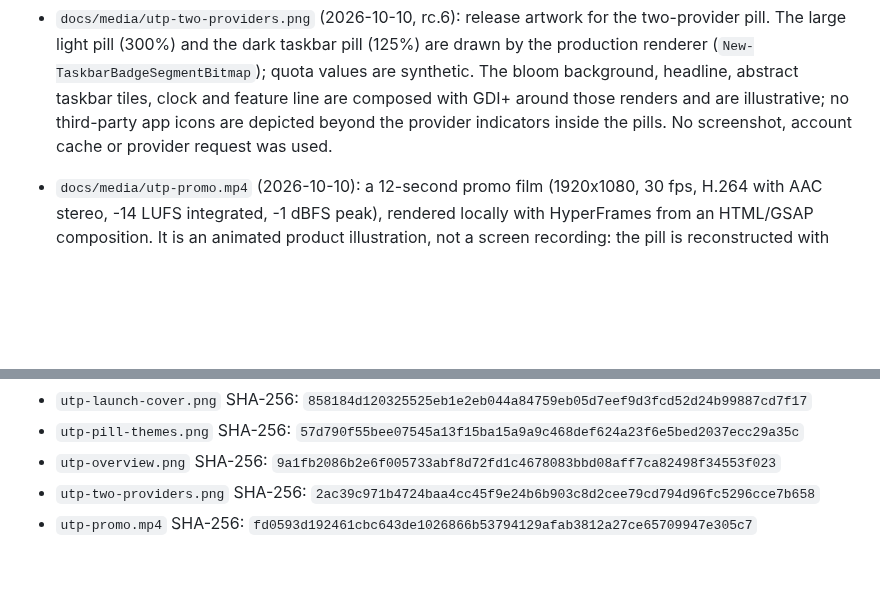
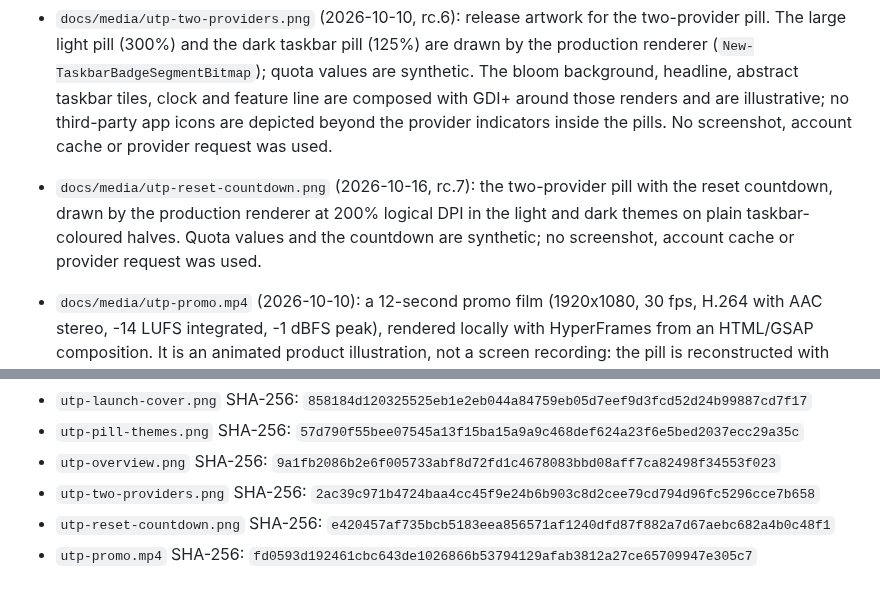
Before and after one commit to Novendum/usage-tray-pill, a Markdown page: docs/ASSET_PROVENANCE.md, 2 parts joined by grey strips. Drawn GitHub-style; blank space fills up the shorter version.

```diff
--- a/docs/ASSET_PROVENANCE.md
+++ b/docs/ASSET_PROVENANCE.md
@@ -65,6 +65,7 @@ Guidance last reviewed: 2026-07-26.
 - `docs/media/utp-overview.png`: the real WinForms overview rendered offscreen by the same isolated fixture. It shows invented values, an unconfigured Antigravity source and paused Qwen, not an account capture. Provider marks remain small indicators in product context.
 
 - `docs/media/utp-two-providers.png` (2026-10-10, rc.6): release artwork for the two-provider pill. The large light pill (300%) and the dark taskbar pill (125%) are drawn by the production renderer (`New-TaskbarBadgeSegmentBitmap`); quota values are synthetic. The bloom background, headline, abstract taskbar tiles, clock and feature line are composed with GDI+ around those renders and are illustrative; no third-party app icons are depicted beyond the provider indicators inside the pills. No screenshot, account cache or provider request was used.
+- `docs/media/utp-reset-countdown.png` (2026-10-16, rc.7): the two-provider pill with the reset countdown, drawn by the production renderer at 200% logical DPI in the light and dark themes on plain taskbar-coloured halves. Quota values and the countdown are synthetic; no screenshot, account cache or provider request was used.
 
 - `docs/media/utp-promo.mp4` (2026-10-10): a 12-second promo film (1920x1080, 30 fps, H.264 with AAC stereo, -14 LUFS integrated, -1 dBFS peak), rendered locally with HyperFrames from an HTML/GSAP composition. It is an animated product illustration, not a screen recording: the pill is reconstructed with the app's Segoe UI Bold styling, the provider indicators are the same 192 px icons UTP renders, and all quota values are synthetic. It carries no version number so it stays valid across releases. Sound effects are recordings from Pixabay used under the [Pixabay Content License](https://pixabay.com/service/license-summary/) (bundled with HyperFrames media-use); the music bed was generated locally with Meta's MusicGen (`facebook/musicgen-small`). No account cache, provider request, voice-over or stock footage was used.
 
@@ -74,4 +75,5 @@ The README opens with the promo film (played from a GitHub video attachment of `
 - `utp-pill-themes.png` SHA-256: `57d790f55bee07545a13f15ba15a9a9c468def624a23f6e5bed2037ecc29a35c`
 - `utp-overview.png` SHA-256: `9a1fb2086b2e6f005733abf8d72fd1c4678083bbd08aff7ca82498f34553f023`
 - `utp-two-providers.png` SHA-256: `2ac39c971b4724baa4cc45f9e24b6b903c8d2cee79cd794d96fc5296cce7b658`
+- `utp-reset-countdown.png` SHA-256: `e420457af735bcb5183eea856571af1240dfd87f882a7d67aebc682a4b0c48f1`
 - `utp-promo.mp4` SHA-256: `fd0593d192461cbc643de1026866b53794129afab3812a27ce65709947e305c7`
```
Also changed, not shown: CHANGELOG.md (+1 -1 lines), README.md (+7 -3 lines), docs/media/utp-reset-countdown.png (added).
